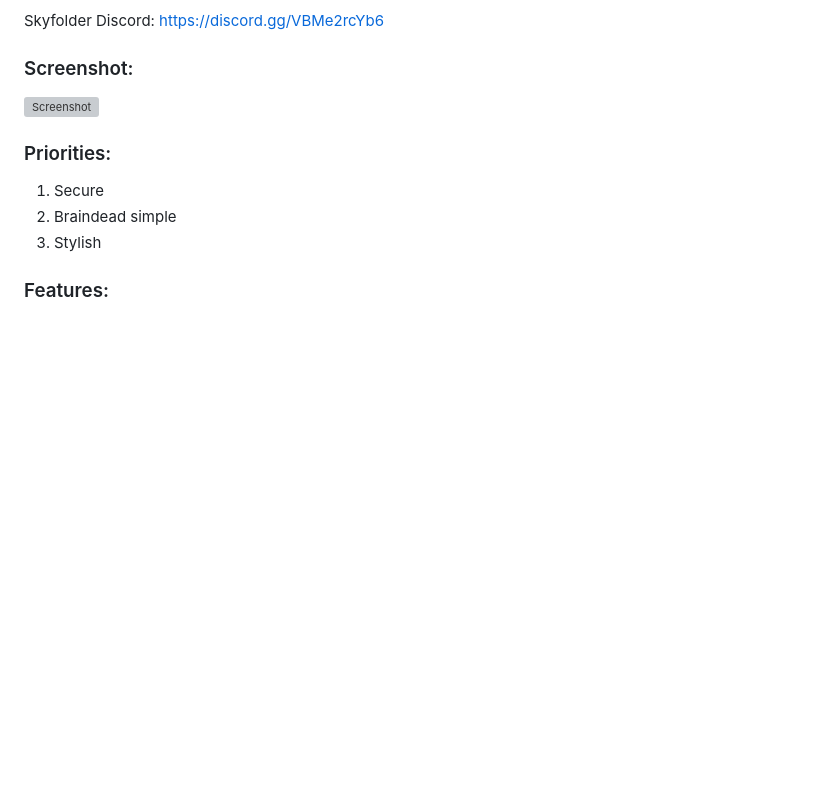
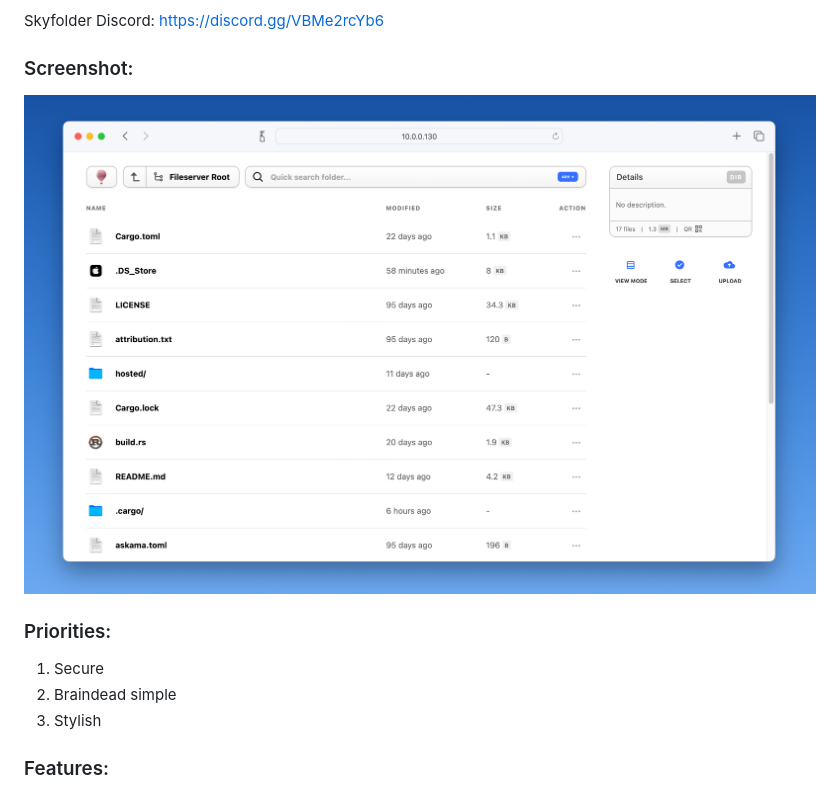
Before and after one commit to mu-arch/skyfolder, a Markdown page: README.md, the part around the change. Drawn GitHub-style; pictures changed too: screenshot.png (added); blank space fills up the shorter version; grey boxes are pictures that could not be loaded.

```diff
--- a/README.md
+++ b/README.md
@@ -14,7 +14,7 @@ Skyfolder Discord: https://discord.gg/VBMe2rcYb6
 
 ### Screenshot:
 
-![Screenshot](Screenshot%202023-08-02%20at%2010.53.24%20PM.png)
+![Screenshot](screenshot.png)
 
 ### Priorities:
 1. Secure
```
Also changed, not shown: 1 other file.
